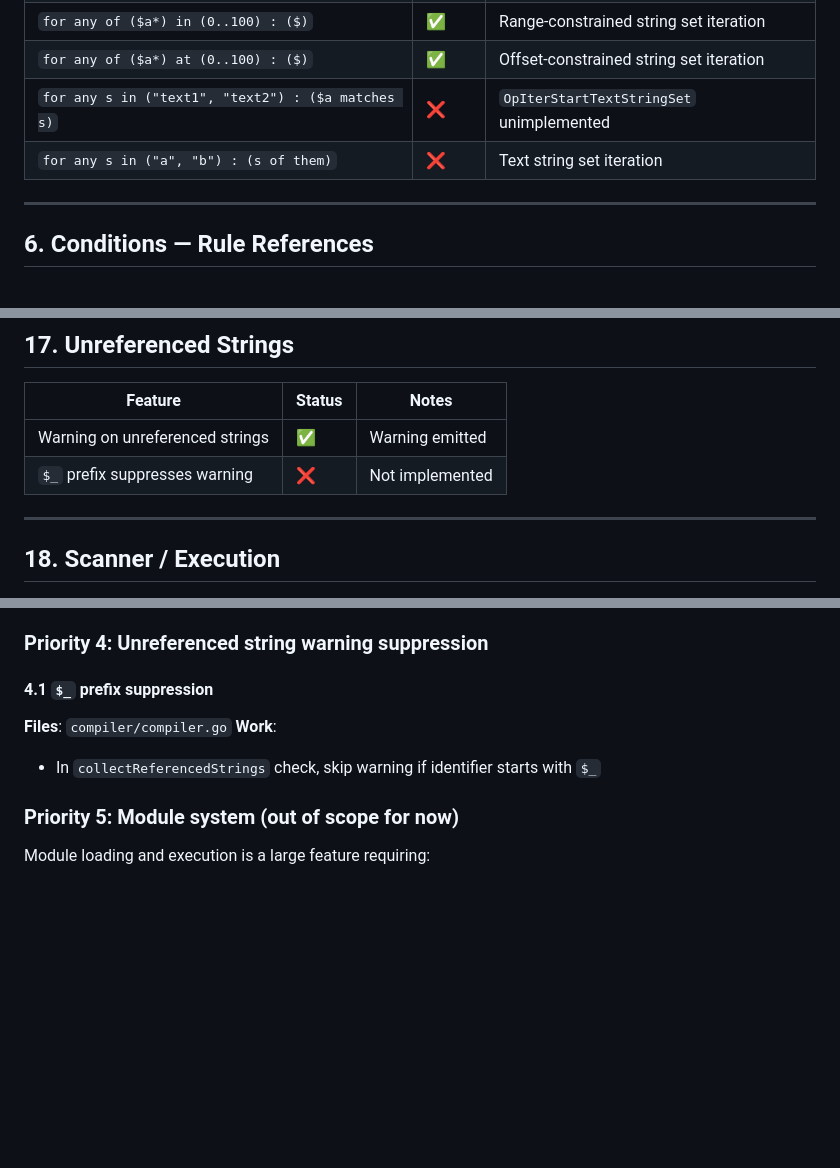
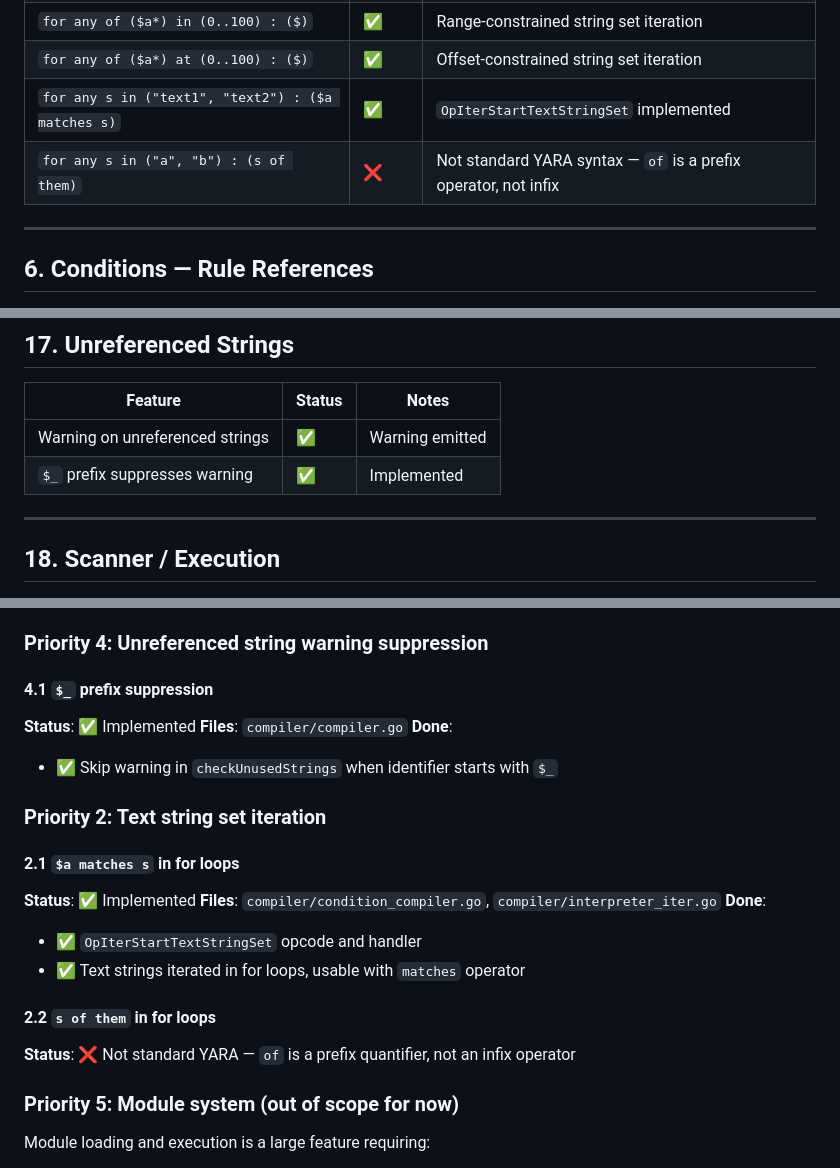
Before and after one commit to cawalch/go-yara, a Markdown page: PLAN_YARA_SPEC_GAPS.md, 3 parts joined by grey strips. GitHub-like rendering; blank space fills up the shorter version.

Commit message:
docs: update PLAN_YARA_SPEC_GAPS.md with completed items\n\n- Mark text string set iteration (matches) as implemented\n- Mark $_ prefix warning suppression as implemented\n- Clarify 's of them' is not standard YARA syntax

```diff
--- a/PLAN_YARA_SPEC_GAPS.md
+++ b/PLAN_YARA_SPEC_GAPS.md
@@ -120,8 +120,8 @@ This document tracks gaps between go-yara and the official YARA specification (Y
 | `for any of ($a*) : (...)` | ✅ | Wildcard string set iteration |
 | `for any of ($a*) in (0..100) : ($)` | ✅ | Range-constrained string set iteration |
 | `for any of ($a*) at (0..100) : ($)` | ✅ | Offset-constrained string set iteration |
-| `for any s in ("text1", "text2") : ($a matches s)` | ❌ | `OpIterStartTextStringSet` unimplemented |
-| `for any s in ("a", "b") : (s of them)` | ❌ | Text string set iteration |
+| `for any s in ("text1", "text2") : ($a matches s)` | ✅ | `OpIterStartTextStringSet` implemented |
+| `for any s in ("a", "b") : (s of them)` | ❌ | Not standard YARA syntax — `of` is a prefix operator, not infix |
 
 ---
 
@@ -262,7 +262,7 @@ This document tracks gaps between go-yara and the official YARA specification (Y
 | Feature | Status | Notes |
 |---------|--------|-------|
 | Warning on unreferenced strings | ✅ | Warning emitted |
-| `$_` prefix suppresses warning | ❌ | Not implemented |
+| `$_` prefix suppresses warning | ✅ | Implemented |
 
 ---
 
@@ -367,9 +367,22 @@ This document tracks gaps between go-yara and the official YARA specification (Y
 ### Priority 4: Unreferenced string warning suppression
 
 #### 4.1 `$_` prefix suppression
+**Status**: ✅ Implemented
 **Files**: `compiler/compiler.go`
-**Work**:
-- In `collectReferencedStrings` check, skip warning if identifier starts with `$_`
+**Done**:
+- ✅ Skip warning in `checkUnusedStrings` when identifier starts with `$_`
+
+### Priority 2: Text string set iteration
+
+#### 2.1 `$a matches s` in for loops
+**Status**: ✅ Implemented
+**Files**: `compiler/condition_compiler.go`, `compiler/interpreter_iter.go`
+**Done**:
+- ✅ `OpIterStartTextStringSet` opcode and handler
+- ✅ Text strings iterated in for loops, usable with `matches` operator
+
+#### 2.2 `s of them` in for loops
+**Status**: ❌ Not standard YARA — `of` is a prefix quantifier, not an infix operator
 
 ### Priority 5: Module system (out of scope for now)
 
```
